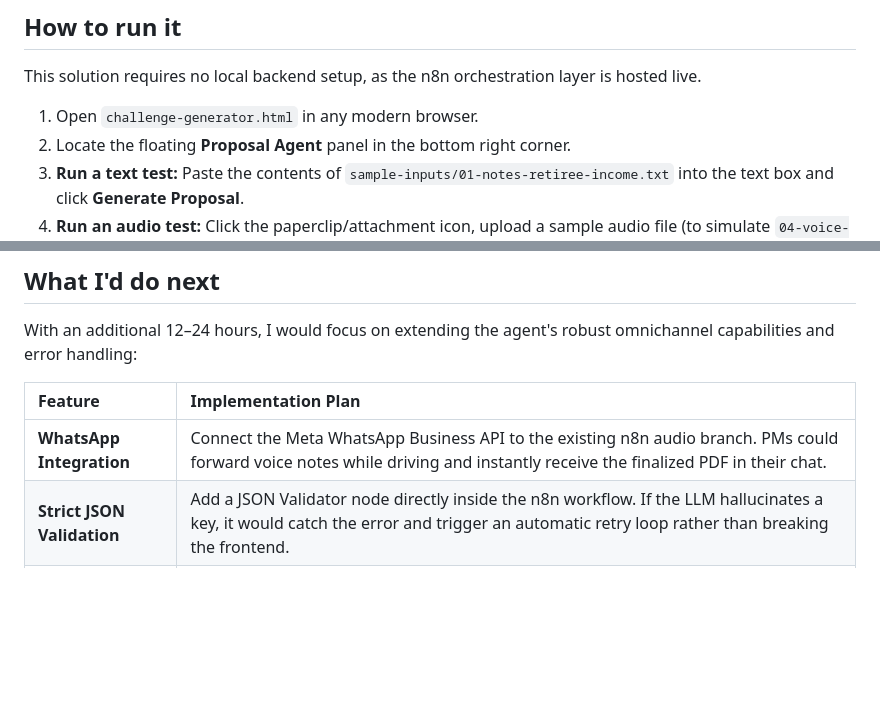
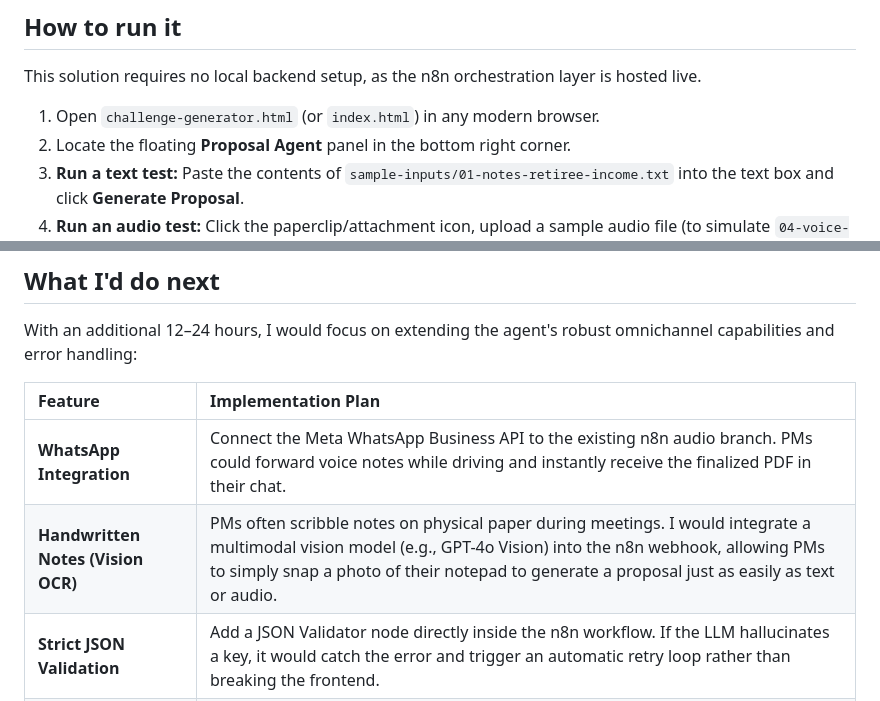
Before and after one commit to Andyprxy/meridian-proposal_agent, a Markdown page: README.md, 2 parts joined by grey strips. Rendered like a GitHub page; blank space fills up the shorter version.

```diff
--- a/README.md
+++ b/README.md
@@ -24,7 +24,7 @@ The solution uses a decoupled architecture to separate the user interface from t
 
 This solution requires no local backend setup, as the n8n orchestration layer is hosted live.
 
-1. Open `challenge-generator.html` in any modern browser.
+1. Open `challenge-generator.html` (or `index.html`) in any modern browser.
 2. Locate the floating **Proposal Agent** panel in the bottom right corner.
 3. **Run a text test:** Paste the contents of `sample-inputs/01-notes-retiree-income.txt` into the text box and click **Generate Proposal**.
 4. **Run an audio test:** Click the paperclip/attachment icon, upload a sample audio file (to simulate `04-voice-note-transcript.txt`), and click **Generate Proposal**.
@@ -36,6 +36,7 @@ With an additional 12–24 hours, I would focus on extending the agent's robust
 | Feature | Implementation Plan |
 | :--- | :--- |
 | **WhatsApp Integration** | Connect the Meta WhatsApp Business API to the existing n8n audio branch. PMs could forward voice notes while driving and instantly receive the finalized PDF in their chat. |
+| **Handwritten Notes (Vision OCR)** | PMs often scribble notes on physical paper during meetings. I would integrate a multimodal vision model (e.g., GPT-4o Vision) into the n8n webhook, allowing PMs to simply snap a photo of their notepad to generate a proposal just as easily as text or audio. |
 | **Strict JSON Validation** | Add a JSON Validator node directly inside the n8n workflow. If the LLM hallucinates a key, it would catch the error and trigger an automatic retry loop rather than breaking the frontend. |
 | **Interactive Ambiguity** | Instead of simply flagging missing data on the final PDF, the agent would pause the workflow and prompt the PM via the UI to clarify missing constraints (like horizon or amount) before generating. |
 | **API Security** | Move the exposed n8n webhook URL behind a secure API gateway to authenticate requests and manage rate limiting for production. |
```
